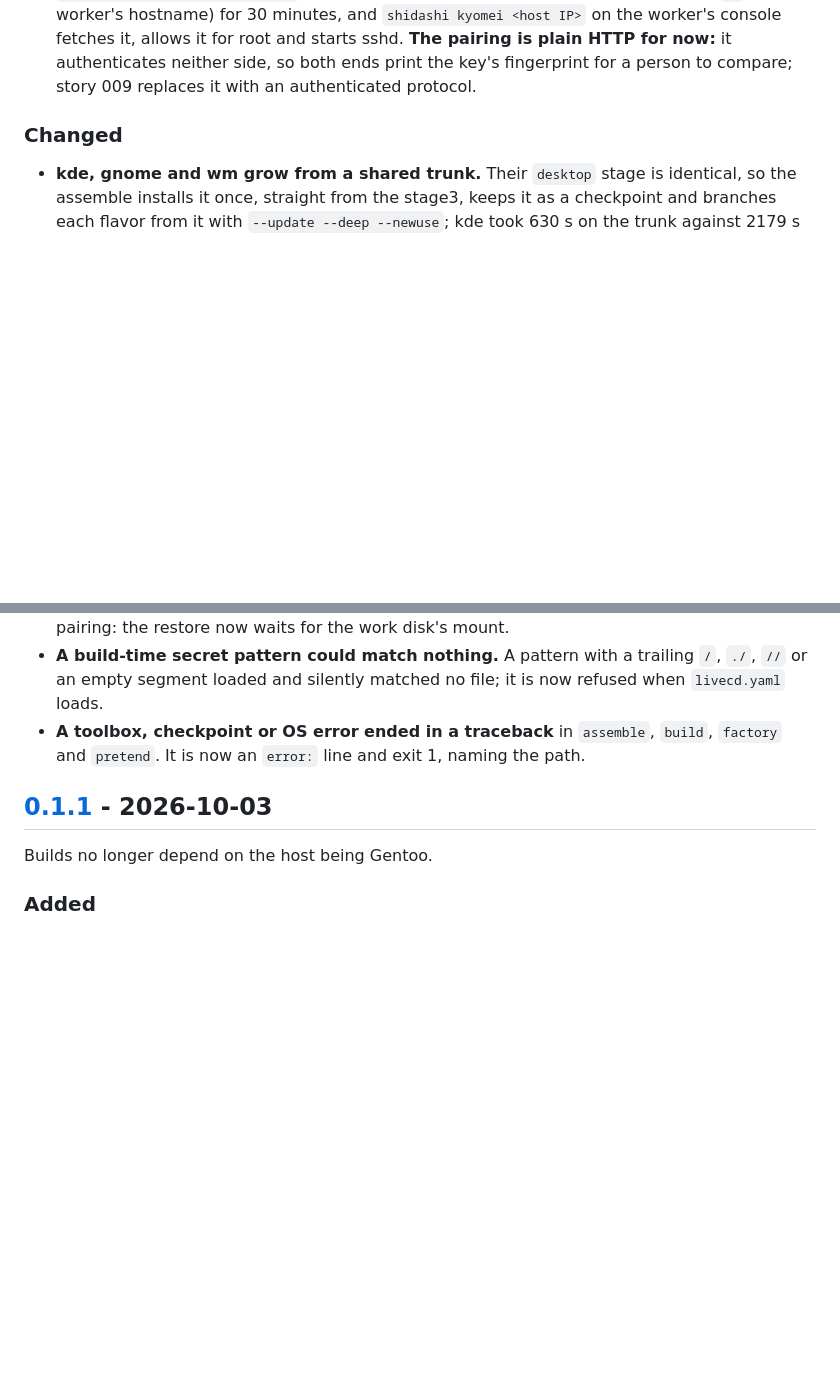
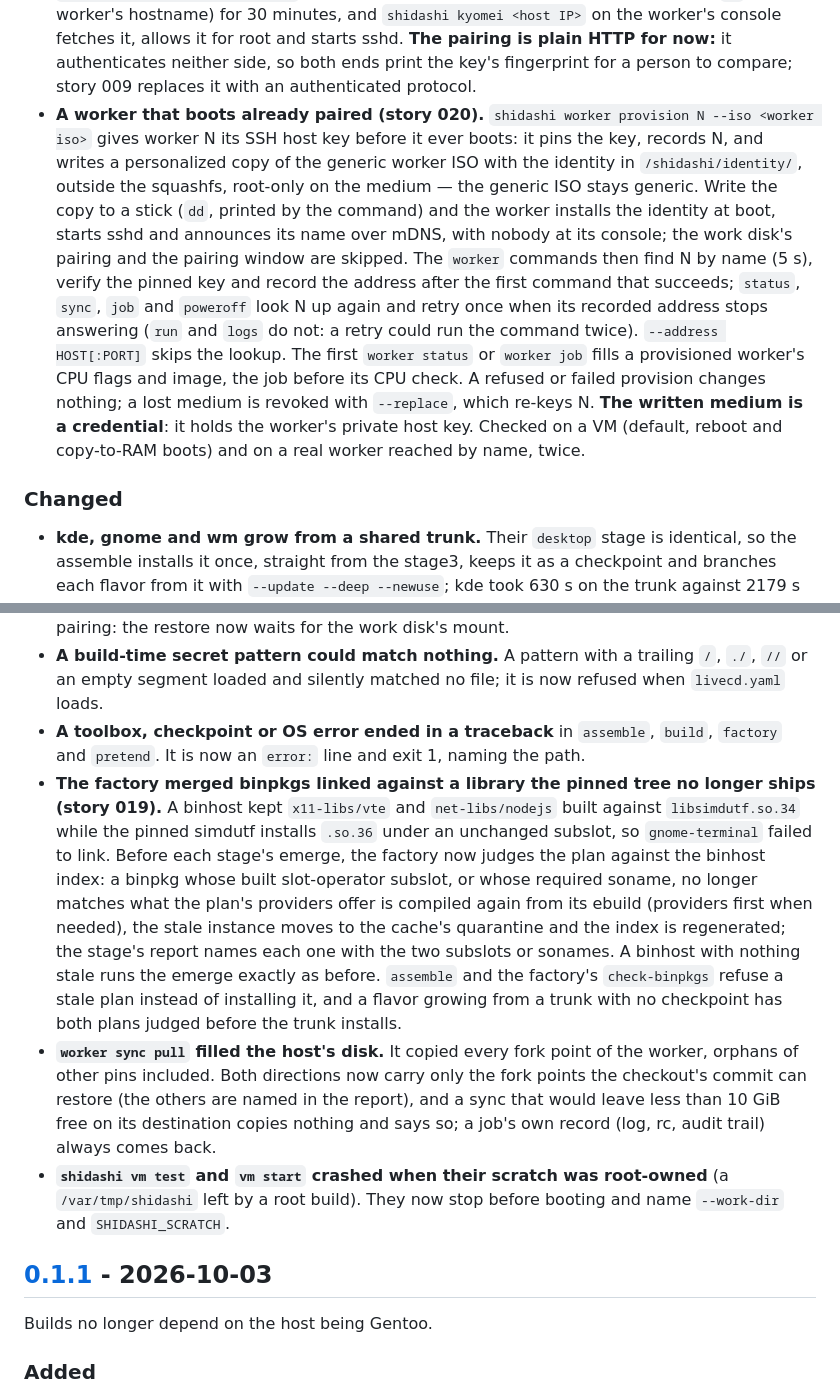
Before and after one commit to obentoo/shidashi, a Markdown page: CHANGELOG.md, 2 parts joined by grey strips. Drawn GitHub-style; blank space fills up the shorter version.

Commit message:
docs(changelog): stories 019 and 020
Co-Authored-By: Claude Opus 5.5 <noreply@anthropic.com>

```diff
--- a/CHANGELOG.md
+++ b/CHANGELOG.md
@@ -58,6 +58,23 @@ and this project adheres to [Semantic Versioning](https://semver.org/spec/v2.0.0
   allows it for root and starts sshd. **The pairing is plain HTTP for now:** it
   authenticates neither side, so both ends print the key's fingerprint for a person
   to compare; story 009 replaces it with an authenticated protocol.
+- **A worker that boots already paired (story 020).** `shidashi worker provision N
+  --iso <worker iso>` gives worker N its SSH host key before it ever boots: it pins
+  the key, records N, and writes a personalized copy of the generic worker ISO with
+  the identity in `/shidashi/identity/`, outside the squashfs, root-only on the
+  medium — the generic ISO stays generic. Write the copy to a stick (`dd`, printed
+  by the command) and the worker installs the identity at boot, starts sshd and
+  announces its name over mDNS, with nobody at its console; the work disk's pairing
+  and the pairing window are skipped. The `worker` commands then find N by name
+  (5 s), verify the pinned key and record the address after the first command that
+  succeeds; `status`, `sync`, `job` and `poweroff` look N up again and retry once
+  when its recorded address stops answering (`run` and `logs` do not: a retry could
+  run the command twice). `--address HOST[:PORT]` skips the lookup. The first
+  `worker status` or `worker job` fills a provisioned worker's CPU flags and image,
+  the job before its CPU check. A refused or failed provision changes nothing; a
+  lost medium is revoked with `--replace`, which re-keys N. **The written medium is
+  a credential**: it holds the worker's private host key. Checked on a VM (default,
+  reboot and copy-to-RAM boots) and on a real worker reached by name, twice.
 
 ### Changed
 
@@ -132,6 +149,26 @@ and this project adheres to [Semantic Versioning](https://semver.org/spec/v2.0.0
   when `livecd.yaml` loads.
 - **A toolbox, checkpoint or OS error ended in a traceback** in `assemble`, `build`,
   `factory` and `pretend`. It is now an `error:` line and exit 1, naming the path.
+- **The factory merged binpkgs linked against a library the pinned tree no longer
+  ships (story 019).** A binhost kept `x11-libs/vte` and `net-libs/nodejs` built
+  against `libsimdutf.so.34` while the pinned simdutf installs `.so.36` under an
+  unchanged subslot, so `gnome-terminal` failed to link. Before each stage's emerge,
+  the factory now judges the plan against the binhost index: a binpkg whose built
+  slot-operator subslot, or whose required soname, no longer matches what the plan's
+  providers offer is compiled again from its ebuild (providers first when needed),
+  the stale instance moves to the cache's quarantine and the index is regenerated;
+  the stage's report names each one with the two subslots or sonames. A binhost with
+  nothing stale runs the emerge exactly as before. `assemble` and the factory's
+  `check-binpkgs` refuse a stale plan instead of installing it, and a flavor growing
+  from a trunk with no checkpoint has both plans judged before the trunk installs.
+- **`worker sync pull` filled the host's disk.** It copied every fork point of the
+  worker, orphans of other pins included. Both directions now carry only the fork
+  points the checkout's commit can restore (the others are named in the report), and
+  a sync that would leave less than 10 GiB free on its destination copies nothing and
+  says so; a job's own record (log, rc, audit trail) always comes back.
+- **`shidashi vm test` and `vm start` crashed when their scratch was root-owned** (a
+  `/var/tmp/shidashi` left by a root build). They now stop before booting and name
+  `--work-dir` and `SHIDASHI_SCRATCH`.
 
 ## [0.1.1] - 2026-10-03
 
```
